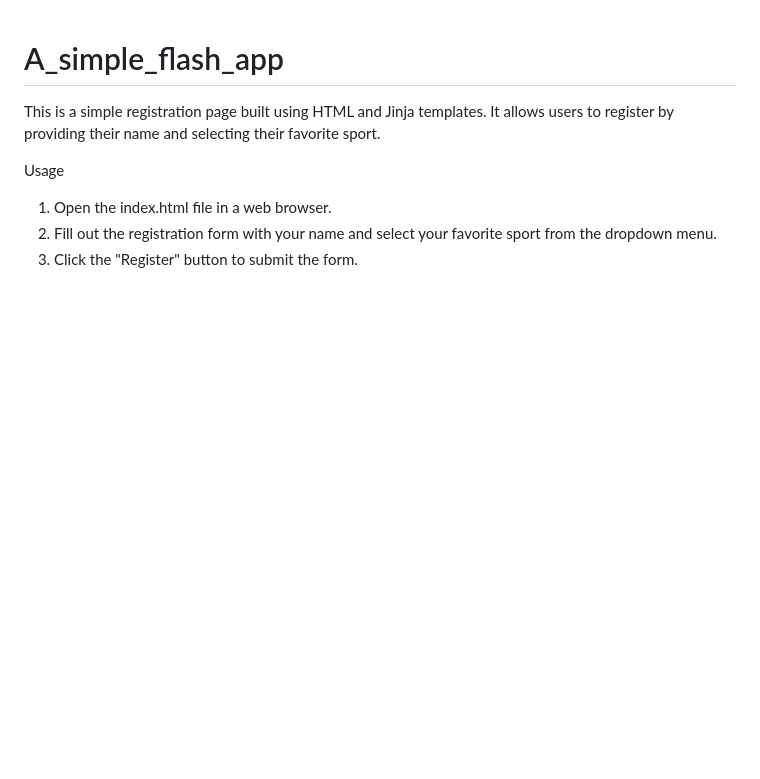
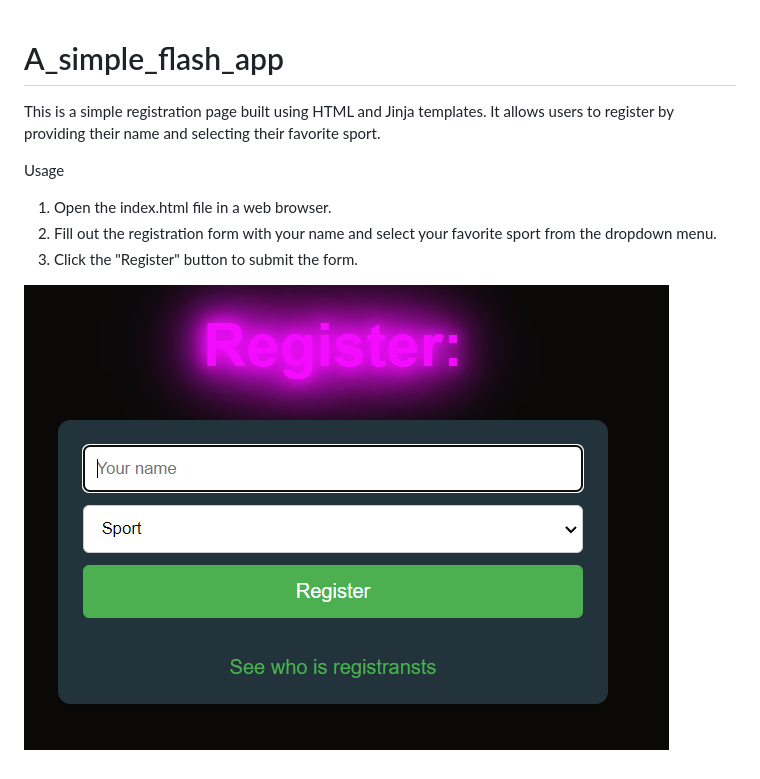
Before and after one commit to Daki-15/A_simple_flash_app, a Markdown page: README.md, the part around the change. Drawn GitHub-style; pictures changed too: img/index.PNG (added); blank space fills up the shorter version.

```diff
--- a/README.md
+++ b/README.md
@@ -6,3 +6,6 @@ Usage
 1. Open the index.html file in a web browser.
 2. Fill out the registration form with your name and select your favorite sport from the dropdown menu.
 3. Click the "Register" button to submit the form.
+
+
+![](./img/index.PNG)
```
Also changed, not shown: 15 other files.
